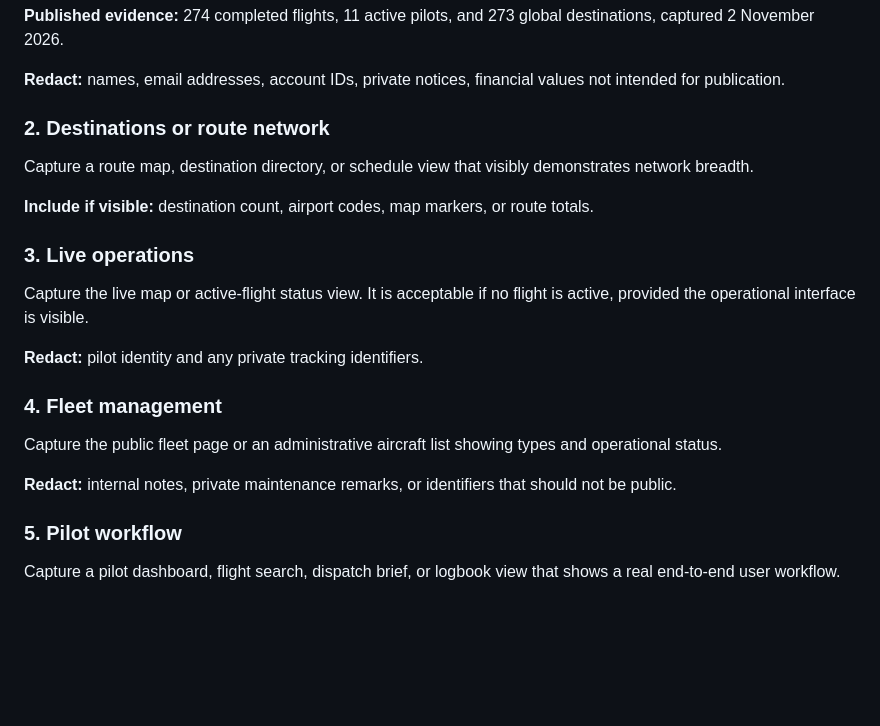
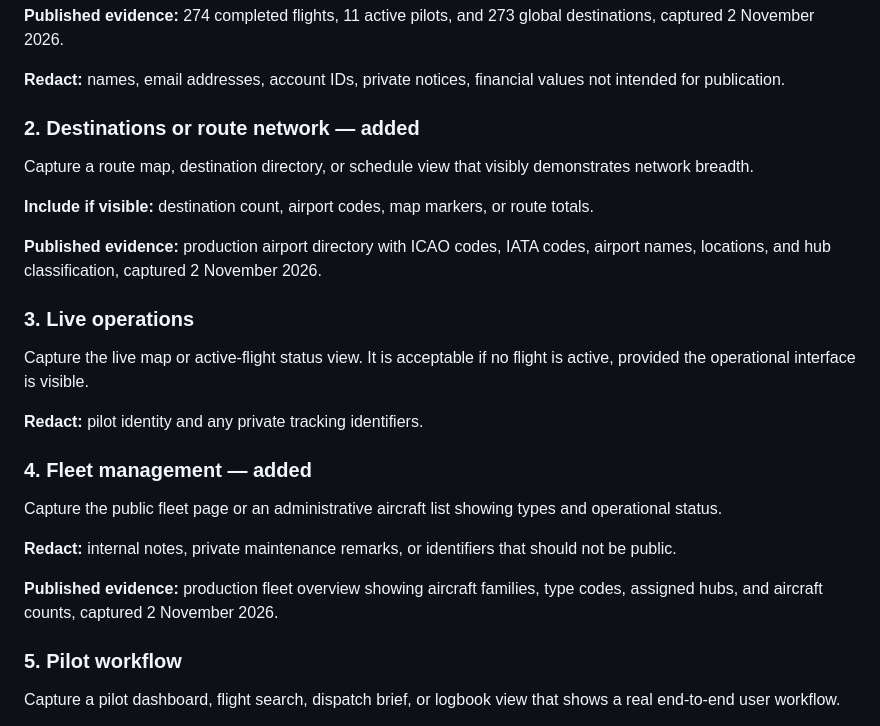
Before and after one commit to aderofrank402-spec/air-jamaica-virtual, a Markdown page: docs/EVIDENCE_CHECKLIST.md, the part around the change. Drawn GitHub-style; blank space fills up the shorter version.

```diff
--- a/docs/EVIDENCE_CHECKLIST.md
+++ b/docs/EVIDENCE_CHECKLIST.md
@@ -12,11 +12,13 @@ Capture the dashboard area that shows total completed flights, flight hours, dis
 
 **Redact:** names, email addresses, account IDs, private notices, financial values not intended for publication.
 
-### 2. Destinations or route network
+### 2. Destinations or route network — added
 
 Capture a route map, destination directory, or schedule view that visibly demonstrates network breadth.
 
 **Include if visible:** destination count, airport codes, map markers, or route totals.
+
+**Published evidence:** production airport directory with ICAO codes, IATA codes, airport names, locations, and hub classification, captured 2 November 2026.
 
 ### 3. Live operations
 
@@ -24,11 +26,13 @@ Capture the live map or active-flight status view. It is acceptable if no flight
 
 **Redact:** pilot identity and any private tracking identifiers.
 
-### 4. Fleet management
+### 4. Fleet management — added
 
 Capture the public fleet page or an administrative aircraft list showing types and operational status.
 
 **Redact:** internal notes, private maintenance remarks, or identifiers that should not be public.
+
+**Published evidence:** production fleet overview showing aircraft families, type codes, assigned hubs, and aircraft counts, captured 2 November 2026.
 
 ### 5. Pilot workflow
 
```
Also changed, not shown: CHANGELOG.md (+8 -1 lines), README.md (+12 -2 lines), assets/evidence/airport-directory.png (added), assets/evidence/fleet-overview.png (added).
